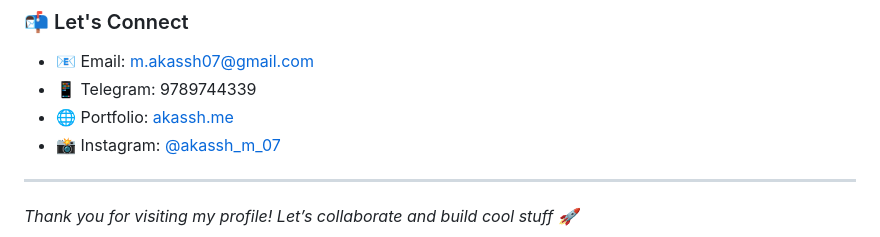
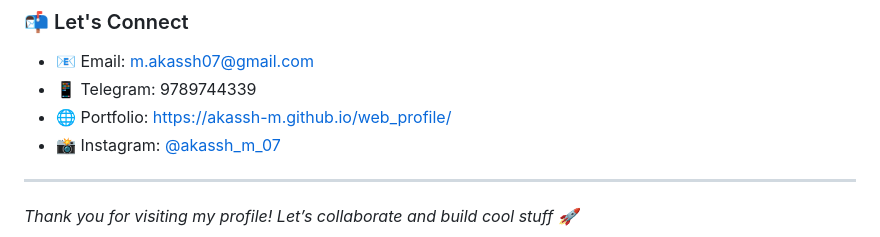
Before and after one commit to AKASSH-M/AKASSH-M, a Markdown page: README.md, the part around the change. Rendered like a GitHub page.

```diff
--- a/README.md
+++ b/README.md
@@ -80,7 +80,7 @@ I'm a **2nd-year B.Tech student** majoring in **Artificial Intelligence and Data
 
 - 📧 Email: m.akassh07@gmail.com
 - 📱 Telegram: 9789744339
-- 🌐 Portfolio: [akassh.me](https://akassh.me)
+- 🌐 Portfolio: https://akassh-m.github.io/web_profile/
 - 📸 Instagram: [@akassh_m_07](https://www.instagram.com/akassh_m_07)
 
 ---
```
